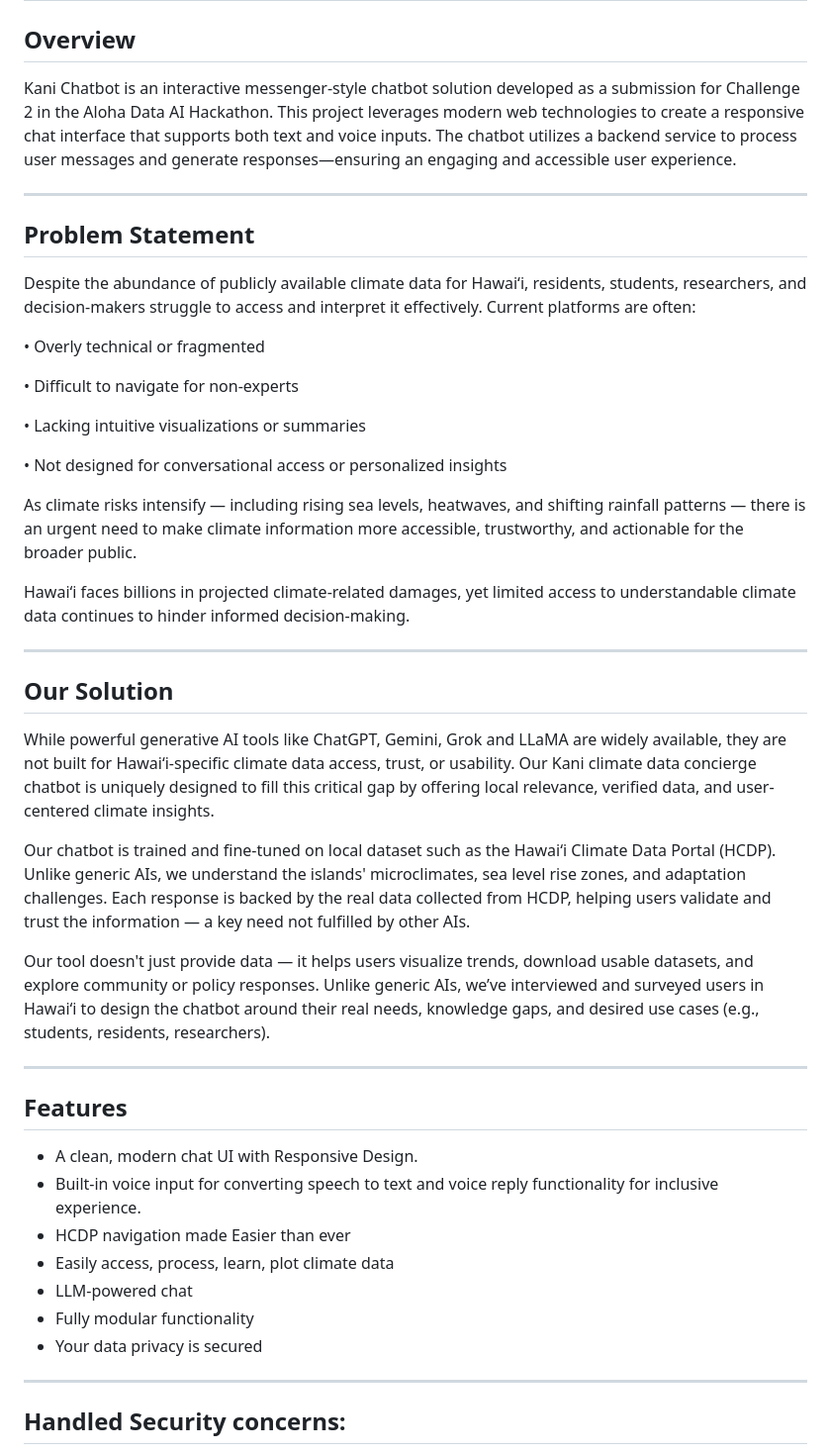
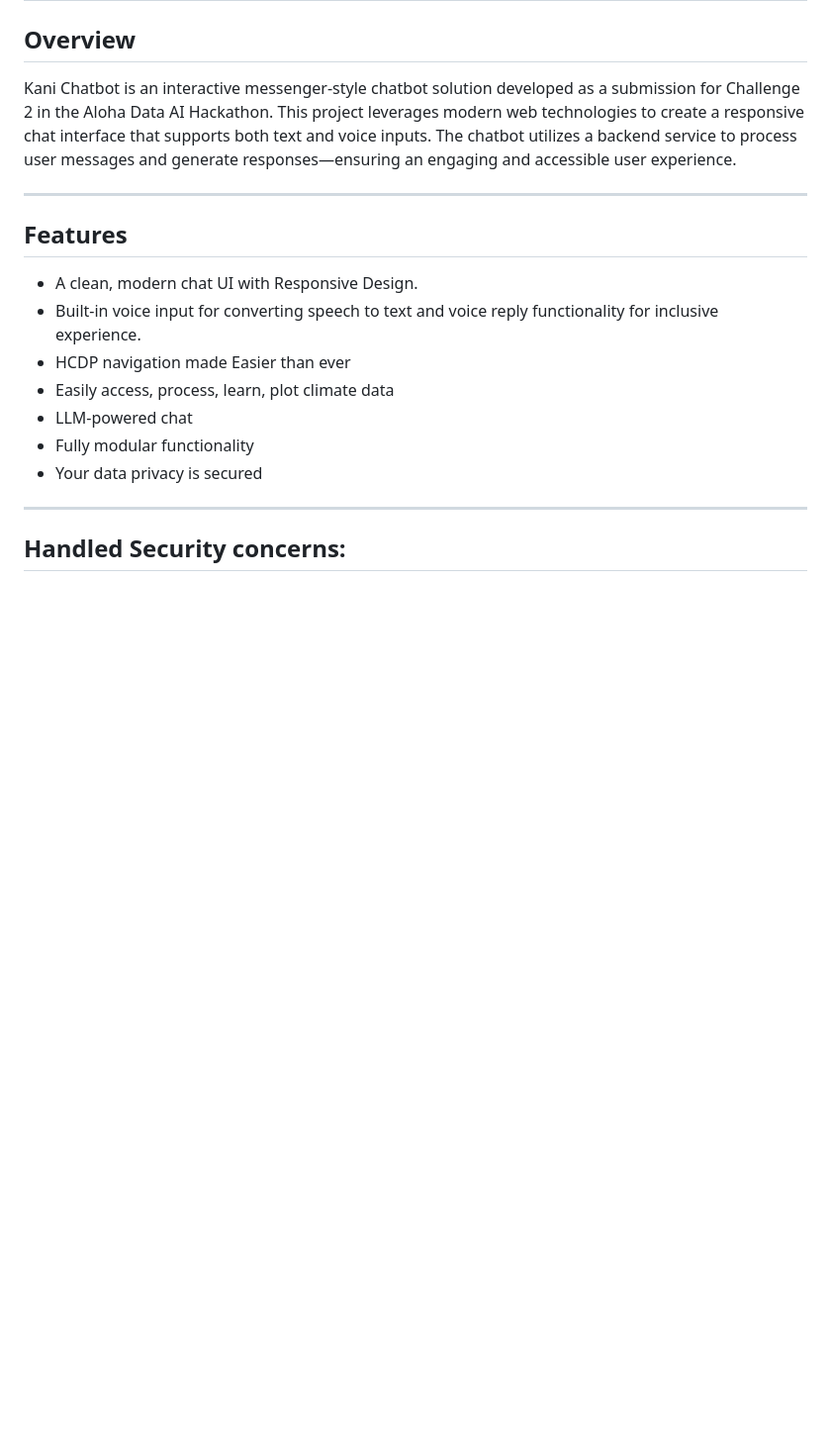
Before and after one commit to WillHarrigan/hawaii_ai_hackathon, a Markdown page: README.md, the part around one of its changes. Shown at 99% size. GitHub-like rendering; blank space fills up the shorter version.

```diff
--- a/README.md
+++ b/README.md
@@ -14,34 +14,6 @@
 
 Kani Chatbot is an interactive messenger-style chatbot solution developed as a submission for Challenge 2 in the Aloha Data AI Hackathon. This project leverages modern web technologies to create a responsive chat interface that supports both text and voice inputs. The chatbot utilizes a backend service to process user messages and generate responses—ensuring an engaging and accessible user experience.
 
----
-
-## Problem Statement
-
-Despite the abundance of publicly available climate data for Hawaiʻi, residents, students, researchers, and decision-makers struggle to access and interpret it effectively.
-Current platforms are often:
-
-•	Overly technical or fragmented
-
-•	Difficult to navigate for non-experts
-
-•	Lacking intuitive visualizations or summaries
-
-•	Not designed for conversational access or personalized insights
-
-As climate risks intensify — including rising sea levels, heatwaves, and shifting rainfall patterns — there is an urgent need to make climate information more accessible, trustworthy, and actionable for the broader public.
-
-Hawaiʻi faces billions in projected climate-related damages, yet limited access to understandable climate data continues to hinder informed decision-making.
-
----
-
-## Our Solution
-
-While powerful generative AI tools like ChatGPT, Gemini, Grok and LLaMA are widely available, they are not built for Hawaiʻi-specific climate data access, trust, or usability. Our Kani climate data concierge chatbot is uniquely designed to fill this critical gap by offering local relevance, verified data, and user-centered climate insights.
-
-Our chatbot is trained and fine-tuned on local dataset such as the Hawaiʻi Climate Data Portal (HCDP). Unlike generic AIs, we understand the islands' microclimates, sea level rise zones, and adaptation challenges. Each response is backed by the real data collected from HCDP, helping users validate and trust the information — a key need not fulfilled by other AIs.
-
-Our tool doesn't just provide data — it helps users visualize trends, download usable datasets, and explore community or policy responses. Unlike generic AIs, we’ve interviewed and surveyed users in Hawaiʻi to design the chatbot around their real needs, knowledge gaps, and desired use cases (e.g., students, residents, researchers).
 
 ---
 
```
Also changed, not shown: other parts of README.md (+1 -1 lines).
